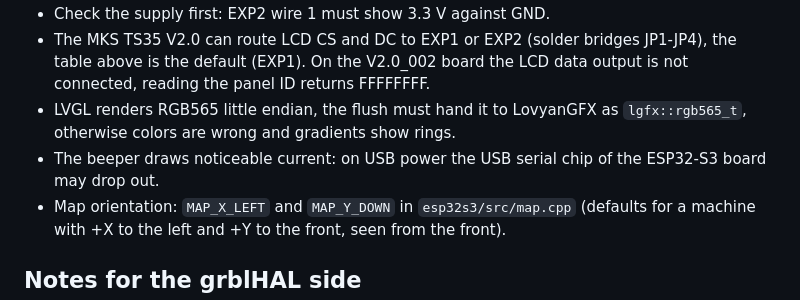
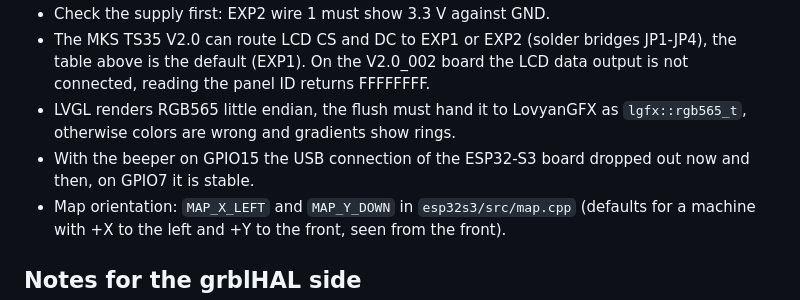
Before and after one commit to Steppge/grblHAL-Plugin-Display, a Markdown page: README.md, the part around the change. Drawn GitHub-style.

Commit message:
README: beeper note
Co-Authored-By: Claude Opus 5.5 <noreply@anthropic.com>

```diff
--- a/README.md
+++ b/README.md
@@ -106,7 +106,7 @@ Supply: 5 V from the controller board (e.g. EXP1 5V/GND of the Octopus) to 5Vin
   default (EXP1). On the V2.0_002 board the LCD data output is not connected, reading the panel ID returns FFFFFFFF.
 - LVGL renders RGB565 little endian, the flush must hand it to LovyanGFX as `lgfx::rgb565_t`, otherwise colors
   are wrong and gradients show rings.
-- The beeper draws noticeable current: on USB power the USB serial chip of the ESP32-S3 board may drop out.
+- With the beeper on GPIO15 the USB connection of the ESP32-S3 board dropped out now and then, on GPIO7 it is stable.
 - Map orientation: `MAP_X_LEFT` and `MAP_Y_DOWN` in `esp32s3/src/map.cpp` (defaults for a machine with +X to
   the left and +Y to the front, seen from the front).
 
```
